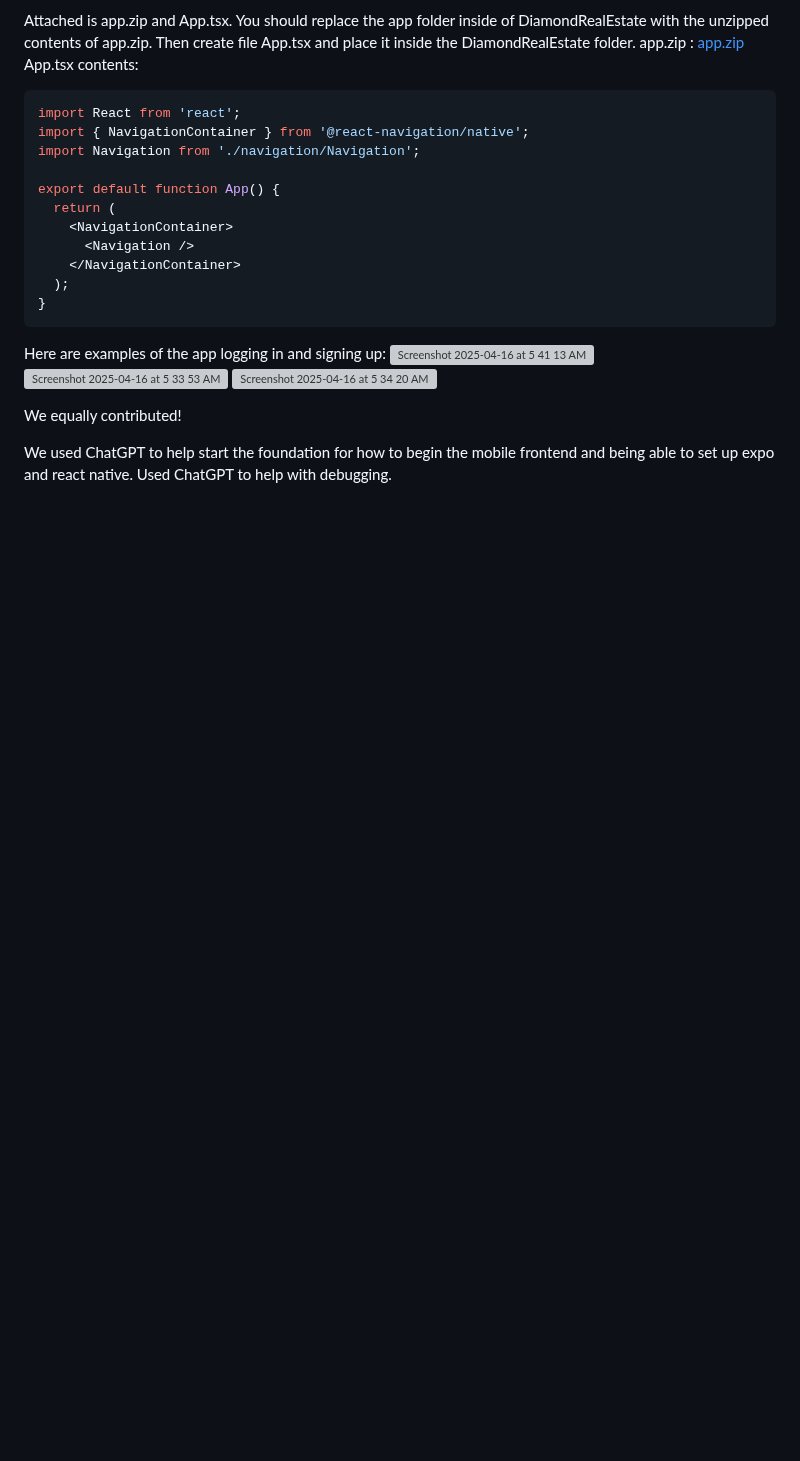
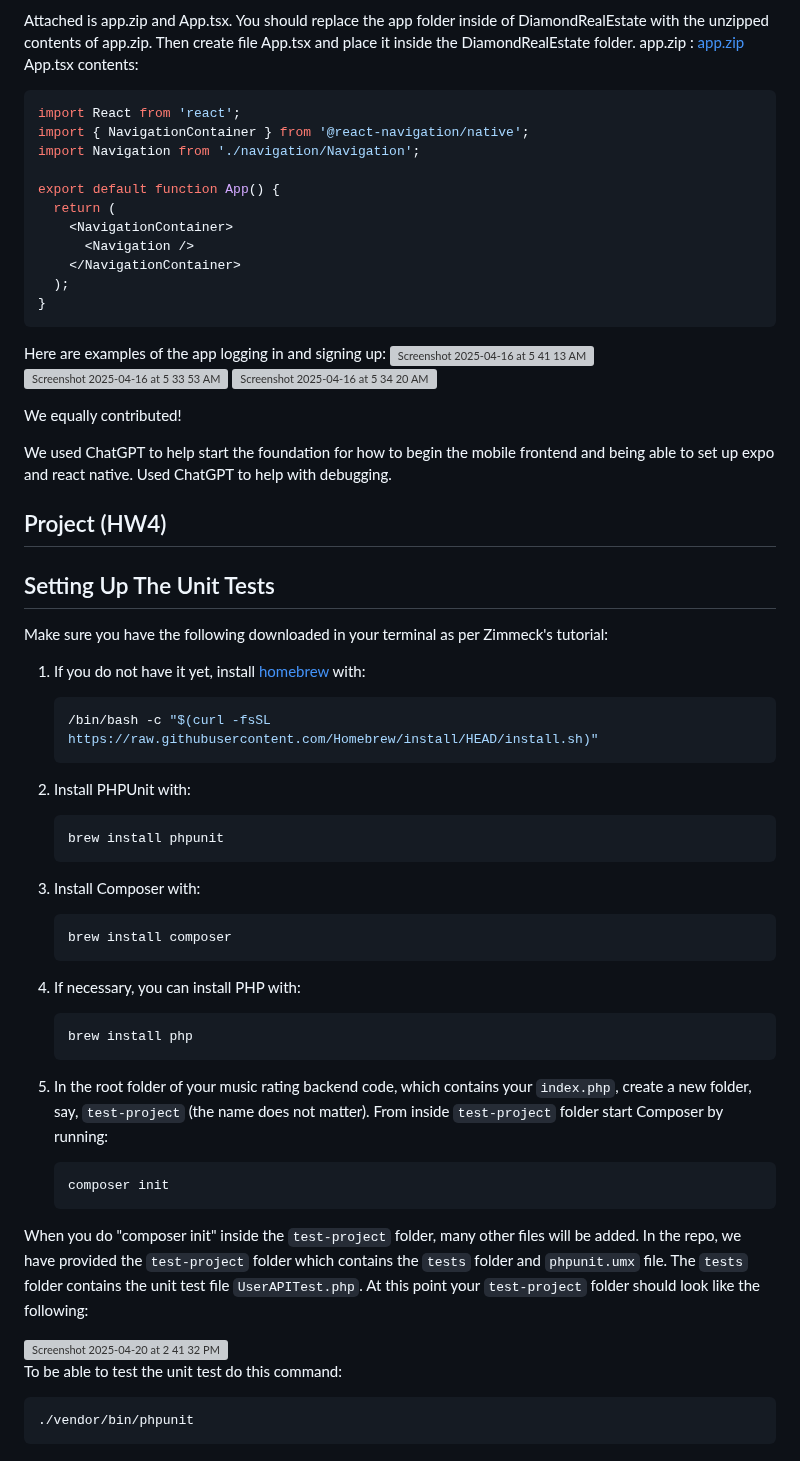
Before and after one commit to diamondmyracle/HW1, a Markdown page: README.md, the part around the change. Rendered like a GitHub page; blank space fills up the shorter version; grey boxes are pictures that could not be loaded.

````diff
--- a/README.md
+++ b/README.md
@@ -213,3 +213,50 @@ Here are examples of the app logging in and signing up:
 We equally contributed!
 
 We used ChatGPT to help start the foundation for how to begin the mobile frontend and being able to set up expo and react native. Used ChatGPT to help with debugging.
+
+
+## Project (HW4)
+
+## Setting Up The Unit Tests
+Make sure you have the following downloaded in your terminal as per Zimmeck's tutorial:
+
+1. If you do not have it yet, install [homebrew](https://brew.sh/) with:
+
+   ```bash
+   /bin/bash -c "$(curl -fsSL https://raw.githubusercontent.com/Homebrew/install/HEAD/install.sh)"
+   ```
+
+2. Install PHPUnit with:
+
+   ```bash
+   brew install phpunit
+   ```
+
+3. Install Composer with:
+
+   ```bash
+   brew install composer
+   ```
+
+4. If necessary, you can install PHP with:
+
+   ```bash
+   brew install php
+   ```
+
+5. In the root folder of your music rating backend code, which contains your
+   `index.php`, create a new folder, say, `test-project` (the name does not matter).
+   From inside `test-project` folder start Composer by running:
+
+   ```bash
+   composer init
+   ```
+When you do "composer init" inside the `test-project` folder, many other files will be added. In the repo, we have provided the `test-project` folder which contains the `tests` folder and `phpunit.umx` file. The `tests` folder contains the unit test file `UserAPITest.php`. At this point your `test-project` folder should look like the following:
+
+<img width="940" alt="Screenshot 2025-04-20 at 2 41 32 PM" src="https://github.com/user-attachments/assets/3375d6c6-88b4-466d-8dee-01c0314acc83" />
+
+To be able to test the unit test do this command:
+
+```
+./vendor/bin/phpunit
+```
````
